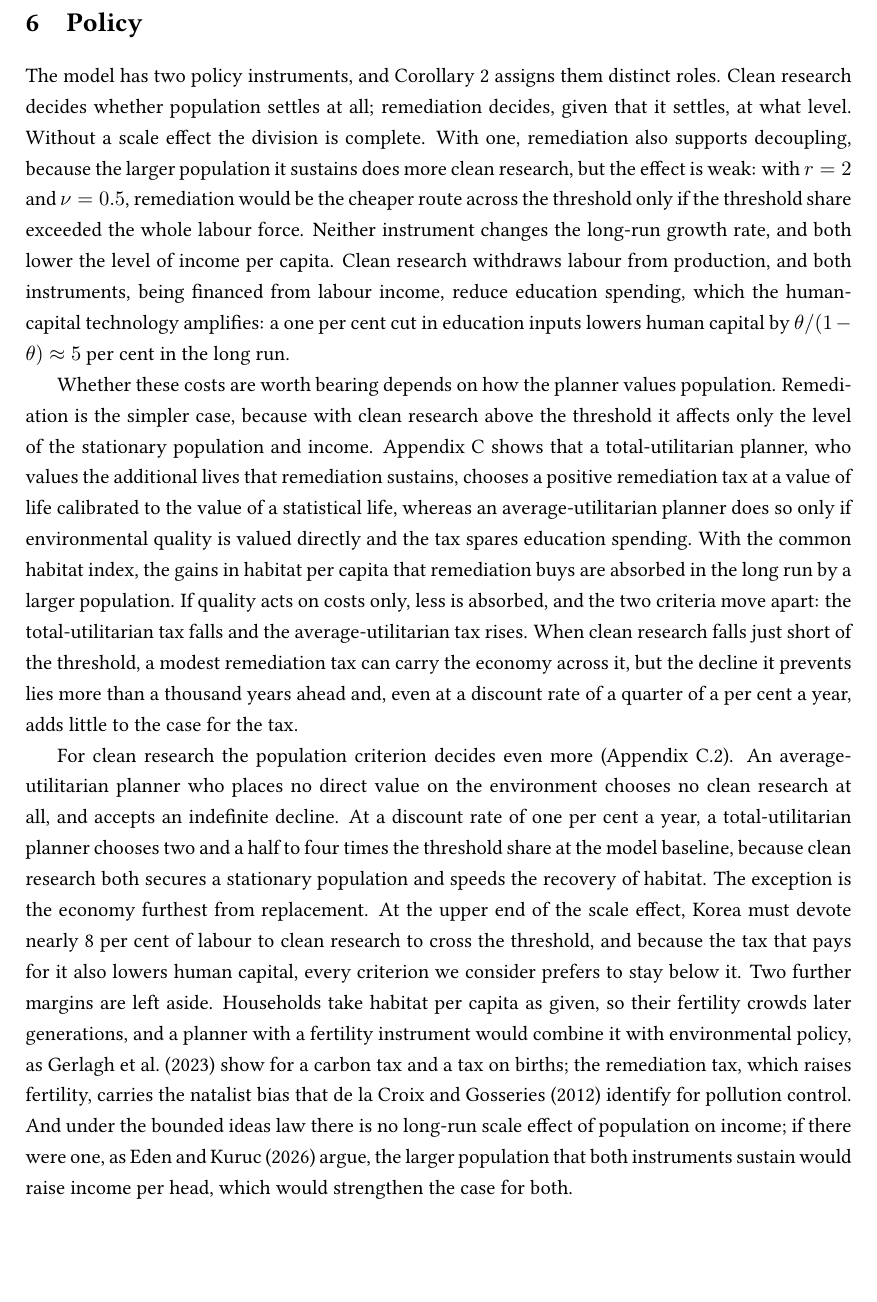
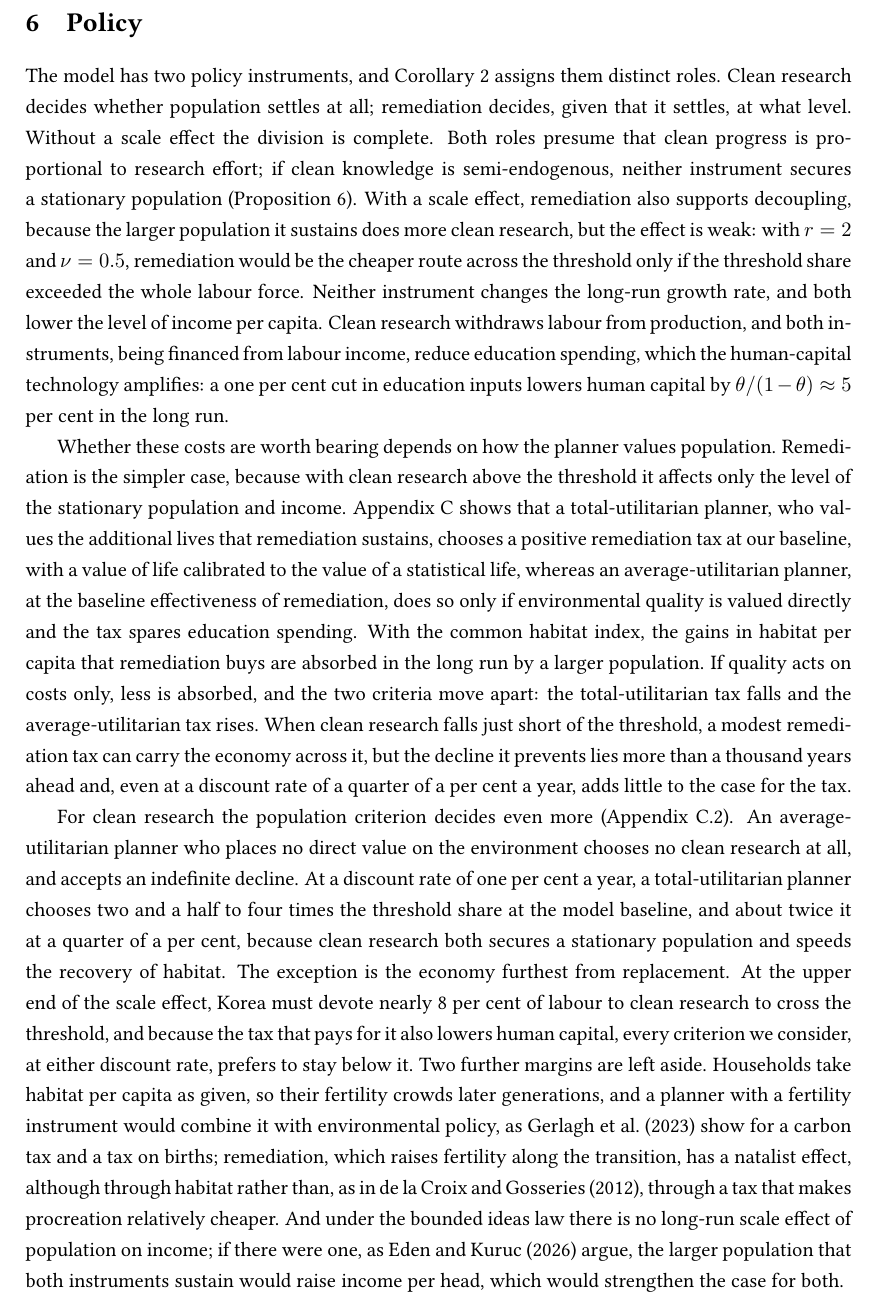
Before and after one commit to ratbekd/population-growth-long-run, a LaTeX paper (Population_growth_22.tex): part of page 30 of 54, cut so that both start at the same text, the shorter picture padded with empty space. Compiled offline with pdfLaTeX.

Commit message:
Revise policy section for consistency with the welfare appendix
Qualifies the welfare statements to the baseline calibration, adds the
semi-endogenous caveat to the division of roles between the instruments,
reports the optimal clean-research share at both discount rates, and
corrects the comparison with de la Croix and Gosseries.

Co-Authored-By: Claude Opus 5.5 <noreply@anthropic.com>
Claude-Session: https://claude.ai/code/session_01A6okZNK2KGuxPjqnr7UuPi

```diff
--- a/Population_growth_22.tex
+++ b/Population_growth_22.tex
@@ -1716,7 +1716,9 @@ population at which it settles is small.
 
 The model has two policy instruments, and Corollary~\ref{cor:threshold} assigns them distinct roles.
 Clean research decides whether population settles at all; remediation decides, given that it settles, at
-what level. Without a scale effect the division is complete. With one, remediation also supports
+what level. Without a scale effect the division is complete. Both roles presume that clean progress is
+proportional to research effort; if clean knowledge is semi-endogenous, neither instrument secures a
+stationary population (Proposition~\ref{prop:semiendog}). With a scale effect, remediation also supports
 decoupling, because the larger population it sustains does more clean research, but the effect is
 weak: with $r=2$ and $\nu=0.5$, remediation would be the cheaper route across the threshold only if the
 threshold share exceeded the whole labour force. Neither instrument changes the long-run growth rate,
@@ -1729,8 +1731,9 @@ Whether these costs are worth bearing depends on how the planner values populati
 simpler case, because with clean research above the threshold it affects only the level of the
 stationary population and income. Appendix~\ref{sub:welfare} shows that a total-utilitarian
 planner, who values the additional lives that remediation sustains, chooses a positive remediation tax at
-a value of life calibrated to the value of a statistical life, whereas an average-utilitarian planner does
-so only if environmental quality is valued directly and the tax spares education spending. With the common
+our baseline, with a value of life calibrated to the value of a statistical life, whereas an
+average-utilitarian planner, at the baseline effectiveness of remediation, does so only if environmental
+quality is valued directly and the tax spares education spending. With the common
 habitat index, the gains in habitat per capita that remediation buys are absorbed in the long run by a
 larger population. If quality acts on costs only, less is absorbed, and the two criteria move apart: the
 total-utilitarian tax falls and the average-utilitarian tax rises. When clean
@@ -1741,14 +1744,15 @@ per cent a year, adds little to the case for the tax.
 For clean research the population criterion decides even more (Appendix~\ref{sub:welfare_R}). An
 average-utilitarian planner who places no direct value on the environment chooses no clean research at
 all, and accepts an indefinite decline. At a discount rate of one per cent a year, a total-utilitarian planner chooses two and a half to four
-times the threshold share at the model baseline, because clean research both secures a stationary population and speeds the
+times the threshold share at the model baseline, and about twice it at a quarter of a per cent, because clean research both secures a stationary population and speeds the
 recovery of habitat. The exception is the economy furthest from replacement. At the upper end of the
 scale effect, Korea must devote nearly 8 per cent of labour to clean research to cross the threshold, and
-because the tax that pays for it also lowers human capital, every criterion we consider prefers to stay
-below it. Two further margins are left aside. Households take habitat per capita as given, so their fertility crowds
+because the tax that pays for it also lowers human capital, every criterion we consider, at either discount rate,
+prefers to stay below it. Two further margins are left aside. Households take habitat per capita as given, so their fertility crowds
 later generations, and a planner with a fertility instrument would combine it with environmental policy,
-as \citet{gerlagh2023} show for a carbon tax and a tax on births; the remediation tax, which raises
-fertility, carries the natalist bias that \citet{DELACROIX2012271} identify for pollution control. And
+as \citet{gerlagh2023} show for a carbon tax and a tax on births; remediation, which raises
+fertility along the transition, has a natalist effect, although through habitat rather than, as in
+\citet{DELACROIX2012271}, through a tax that makes procreation relatively cheaper. And
 under the bounded ideas law there is no long-run scale effect of population on income; if there were one,
 as \citet{edenkuruc2026} argue, the larger population that both instruments sustain would raise income per
 head, which would strengthen the case for both.
```
